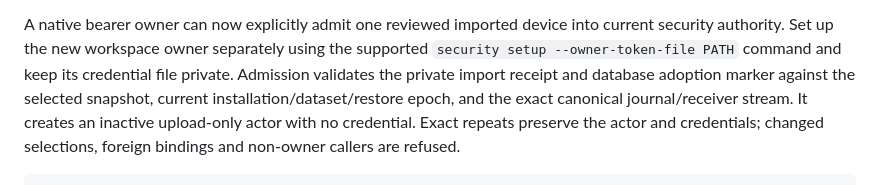
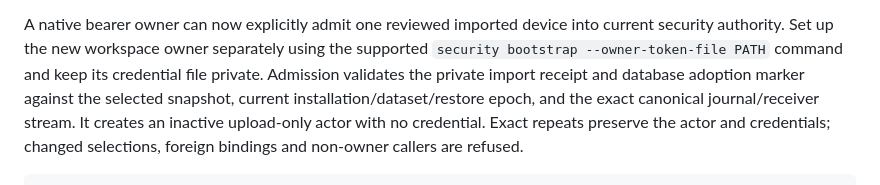
Before and after one commit to cesaregarza/health-buddy, a Markdown page: docs/legacy-import-canary.md, the part around the change. Rendered like a GitHub page.

Commit message:
Use supported owner bootstrap command in import guide

```diff
--- a/docs/legacy-import-canary.md
+++ b/docs/legacy-import-canary.md
@@ -181,7 +181,7 @@ canonical journal entries, canonical revisions or unavailable original payloads.
 
 A native bearer owner can now explicitly admit one reviewed imported device into
 current security authority. Set up the new workspace owner separately using the
-supported `security setup --owner-token-file PATH` command and keep its credential file
+supported `security bootstrap --owner-token-file PATH` command and keep its credential file
 private. Admission validates the private import receipt and database adoption
 marker against the selected snapshot, current installation/dataset/restore epoch,
 and the exact canonical journal/receiver stream. It creates an inactive upload-only
```
